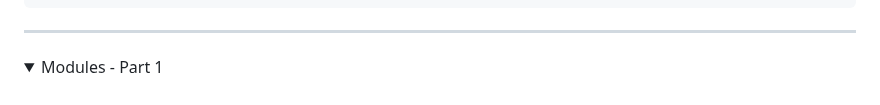
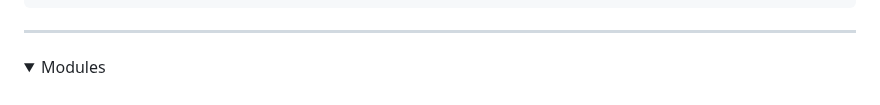
Before and after one commit to emrearabacioglu/devops-bootcamp, a Markdown page: m12-terraform/01-demos/README.md, the part around one of its changes. Drawn GitHub-style; folded sections open.

```diff
--- a/m12-terraform/01-demos/README.md
+++ b/m12-terraform/01-demos/README.md
@@ -1809,6 +1809,6 @@ Additionally, the `remote-exec` script functionality was configured alongside it
 ******
 
 <details>
-<summary>Modules - Part 1</summary>
+<summary>Modules</summary>
  <br />
 
```
Also changed, not shown: other parts of m12-terraform/01-demos/README.md (+149 -21 lines).
